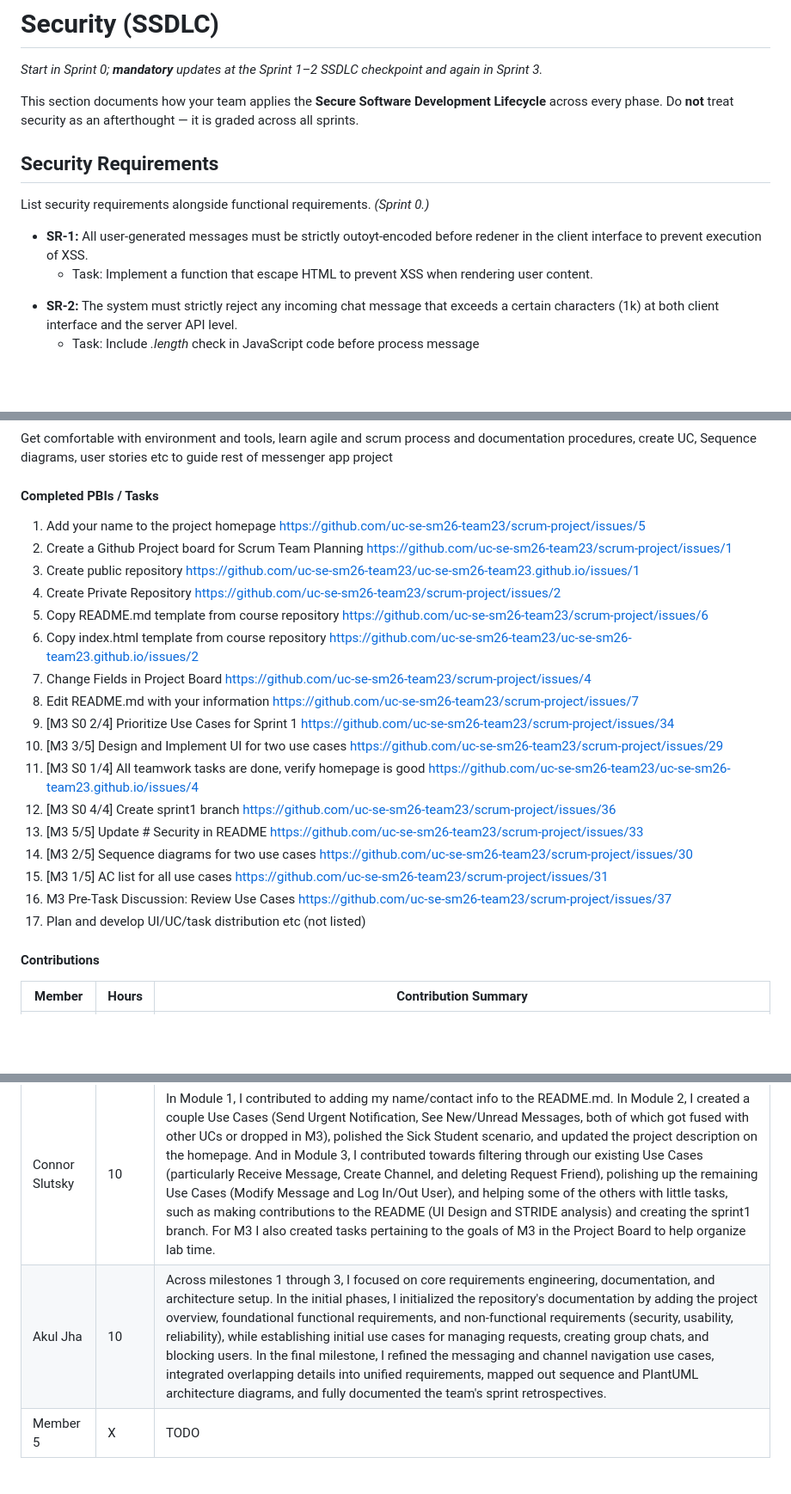
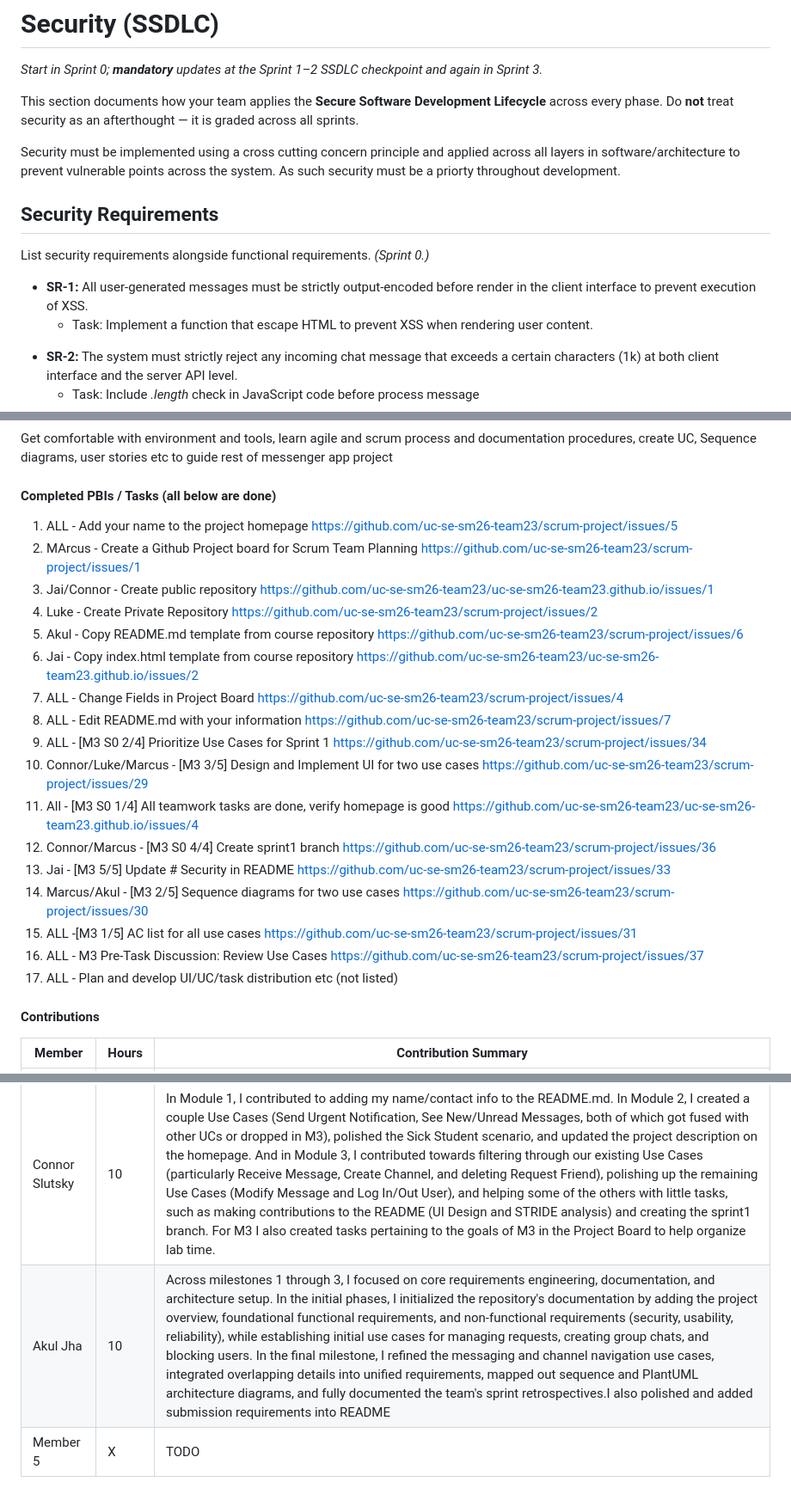
Before and after one commit to uc-se-sm26-team23/scrum-project, a Markdown page: README.md, 3 parts joined by grey strips. Shown at 86% size. Rendered like a GitHub page; blank space fills up the shorter version.

Commit message:
Revise security requirements, arch diagra, and team contributions in README
Updated README.md to enhance security requirements and correct output encoding details. Added contributions section for team members and refined task descriptions.

```diff
--- a/README.md
+++ b/README.md
@@ -237,10 +237,12 @@ _Start in Sprint 0; **mandatory** updates at the Sprint 1–2 SSDLC checkpoint a
 
 This section documents how your team applies the **Secure Software Development Lifecycle** across every phase. Do **not** treat security as an afterthought — it is graded across all sprints.
 
+Security must be implemented using a cross cutting concern principle and applied across all layers in software/architecture to prevent vulnerable points across the system. As such security must be a priorty throughout development.
+
 ## Security Requirements
 
 List security requirements alongside functional requirements. _(Sprint 0.)_
-* **SR-1:** All user-generated messages must be strictly outoyt-encoded before redener in the client interface to prevent execution of XSS.
+* **SR-1:** All user-generated messages must be strictly output-encoded before render in the client interface to prevent execution of XSS.
   * Task: Implement a function that escape HTML to prevent XSS when rendering user content.
 - **SR-2:** The system must strictly reject any incoming chat message that exceeds a certain characters (1k) at both client interface and the server API level.
   * Task: Include *.length* check in JavaScript code before process message
@@ -366,24 +368,24 @@ Include:
 #### Sprint Goal
 Get comfortable with environment and tools, learn agile and scrum process and documentation procedures, create UC, Sequence diagrams, user stories etc to guide rest of messenger app project
 
-#### Completed PBIs / Tasks
-1. Add your name to the project homepage	https://github.com/uc-se-sm26-team23/scrum-project/issues/5
-2. Create a Github Project board for Scrum Team Planning	https://github.com/uc-se-sm26-team23/scrum-project/issues/1
-3. Create public repository	https://github.com/uc-se-sm26-team23/uc-se-sm26-team23.github.io/issues/1
-4. Create Private Repository	https://github.com/uc-se-sm26-team23/scrum-project/issues/2
-5. Copy README.md template from course repository	https://github.com/uc-se-sm26-team23/scrum-project/issues/6
-6. Copy index.html template from course repository	https://github.com/uc-se-sm26-team23/uc-se-sm26-team23.github.io/issues/2
-7. Change Fields in Project Board	https://github.com/uc-se-sm26-team23/scrum-project/issues/4
-8. Edit README.md with your information	https://github.com/uc-se-sm26-team23/scrum-project/issues/7
-9. [M3 S0 2/4] Prioritize Use Cases for Sprint 1	https://github.com/uc-se-sm26-team23/scrum-project/issues/34
-10. [M3 3/5] Design and Implement UI for two use cases	https://github.com/uc-se-sm26-team23/scrum-project/issues/29
-11. [M3 S0 1/4] All teamwork tasks are done, verify homepage is good	https://github.com/uc-se-sm26-team23/uc-se-sm26-team23.github.io/issues/4
-12. [M3 S0 4/4] Create sprint1 branch	https://github.com/uc-se-sm26-team23/scrum-project/issues/36
-13. [M3 5/5] Update # Security in README	https://github.com/uc-se-sm26-team23/scrum-project/issues/33
-14. [M3 2/5] Sequence diagrams for two use cases	https://github.com/uc-se-sm26-team23/scrum-project/issues/30
-15. [M3 1/5] AC list for all use cases	https://github.com/uc-se-sm26-team23/scrum-project/issues/31
-16. M3 Pre-Task Discussion: Review Use Cases	https://github.com/uc-se-sm26-team23/scrum-project/issues/37
-17. Plan and develop UI/UC/task distribution etc (not listed)
+#### Completed PBIs / Tasks (all below are done)
+1. ALL - Add your name to the project homepage	https://github.com/uc-se-sm26-team23/scrum-project/issues/5
+2. MArcus - Create a Github Project board for Scrum Team Planning	https://github.com/uc-se-sm26-team23/scrum-project/issues/1
+3. Jai/Connor - Create public repository	https://github.com/uc-se-sm26-team23/uc-se-sm26-team23.github.io/issues/1
+4. Luke - Create Private Repository	https://github.com/uc-se-sm26-team23/scrum-project/issues/2
+5. Akul - Copy README.md template from course repository	https://github.com/uc-se-sm26-team23/scrum-project/issues/6
+6. Jai - Copy index.html template from course repository	https://github.com/uc-se-sm26-team23/uc-se-sm26-team23.github.io/issues/2
+7. ALL - Change Fields in Project Board	https://github.com/uc-se-sm26-team23/scrum-project/issues/4
+8. ALL - Edit README.md with your information	https://github.com/uc-se-sm26-team23/scrum-project/issues/7
+9. ALL - [M3 S0 2/4] Prioritize Use Cases for Sprint 1	https://github.com/uc-se-sm26-team23/scrum-project/issues/34
+10. Connor/Luke/Marcus - [M3 3/5] Design and Implement UI for two use cases	https://github.com/uc-se-sm26-team23/scrum-project/issues/29
+11. All - [M3 S0 1/4] All teamwork tasks are done, verify homepage is good	https://github.com/uc-se-sm26-team23/uc-se-sm26-team23.github.io/issues/4
+12. Connor/Marcus - [M3 S0 4/4] Create sprint1 branch	https://github.com/uc-se-sm26-team23/scrum-project/issues/36
+13. Jai - [M3 5/5] Update # Security in README	https://github.com/uc-se-sm26-team23/scrum-project/issues/33
+14. Marcus/Akul - [M3 2/5] Sequence diagrams for two use cases	https://github.com/uc-se-sm26-team23/scrum-project/issues/30
+15. ALL -[M3 1/5] AC list for all use cases	https://github.com/uc-se-sm26-team23/scrum-project/issues/31
+16. ALL - M3 Pre-Task Discussion: Review Use Cases	https://github.com/uc-se-sm26-team23/scrum-project/issues/37
+17. ALL - Plan and develop UI/UC/task distribution etc (not listed)
 
 #### Contributions
 
@@ -392,7 +394,7 @@ Get comfortable with environment and tools, learn agile and scrum process and do
 | Marcus Nguyen | 10 | Across module 1–3, my key contributions focused on project setup, requirements development, use-case design, documentation, and implementation support. In module 1, I created the team organization, added teammates and the professor, set up the project board, added features, created PBIs for tasks, and updated the README and index.html with team member names, roles, and emails. In module 2, I created use cases for Modify Message, React Message, and Type Indicator, developed personas for the Student and Instructor roles, and updated the README with use cases and functional requirements. In module 3, I created PlantUML diagrams for the Modify Message and Login/Logout User use cases, wrote the in_out.html and in_out.js files for user authentication and username collection, and commented on PBIs to update their status and provide suggestions. |
 | Luke Falanga | 10 | For the module 1 work, I added my name, role, and email information to README.md and index.html. For module 2 work I created Use-Case PBIs for Navigate Channels, Send Message, and Receive Message. I also created a scenario for notification priority. For module 3 I created a PBI for discussion that needed to take place before working on the project task, as we needed to decide how to divide work and refine our existing Use-Cases. I also created the acceptance criteria for the "Create Channel" Use-Case. I then updated the README with the proper functional requirements, as well as our team addition of Channels (public, private, and group chats). I then created the src directory and the SendMessage.js and send_message.html chatbox UI. I then reconfigured SendMessage.js to connect with the Authentication UI that Marcus created to show the username for each message. I then finally commented on PBI's regarding completing acceptance criteria and UI to indicate my individual task completion. |
 | Connor Slutsky | 10 | In Module 1, I contributed to adding my name/contact info to the README.md. In Module 2, I created a couple Use Cases (Send Urgent Notification, See New/Unread Messages, both of which got fused with other UCs or dropped in M3), polished the Sick Student scenario, and updated the project description on the homepage. And in Module 3, I contributed towards filtering through our existing Use Cases (particularly Receive Message, Create Channel, and deleting Request Friend), polishing up the remaining Use Cases (Modify Message and Log In/Out User), and helping some of the others with little tasks, such as making contributions to the README (UI Design and STRIDE analysis) and creating the sprint1 branch. For M3 I also created tasks pertaining to the goals of M3 in the Project Board to help organize lab time. |
-| Akul Jha | 10 | Across milestones 1 through 3, I focused on core requirements engineering, documentation, and architecture setup. In the initial phases, I initialized the repository's documentation by adding the project overview, foundational functional requirements, and non-functional requirements (security, usability, reliability), while establishing initial use cases for managing requests, creating group chats, and blocking users. In the final milestone, I refined the messaging and channel navigation use cases, integrated overlapping details into unified requirements, mapped out sequence and PlantUML architecture diagrams, and fully documented the team's sprint retrospectives.|
+| Akul Jha | 10 | Across milestones 1 through 3, I focused on core requirements engineering, documentation, and architecture setup. In the initial phases, I initialized the repository's documentation by adding the project overview, foundational functional requirements, and non-functional requirements (security, usability, reliability), while establishing initial use cases for managing requests, creating group chats, and blocking users. In the final milestone, I refined the messaging and channel navigation use cases, integrated overlapping details into unified requirements, mapped out sequence and PlantUML architecture diagrams, and fully documented the team's sprint retrospectives.I also polished and added submission requirements into README|
 | Member 5 | X | TODO |
 
 #### Sprint Retrospective
```
Also changed, not shown: other parts of README.md (+1 -1 lines).
